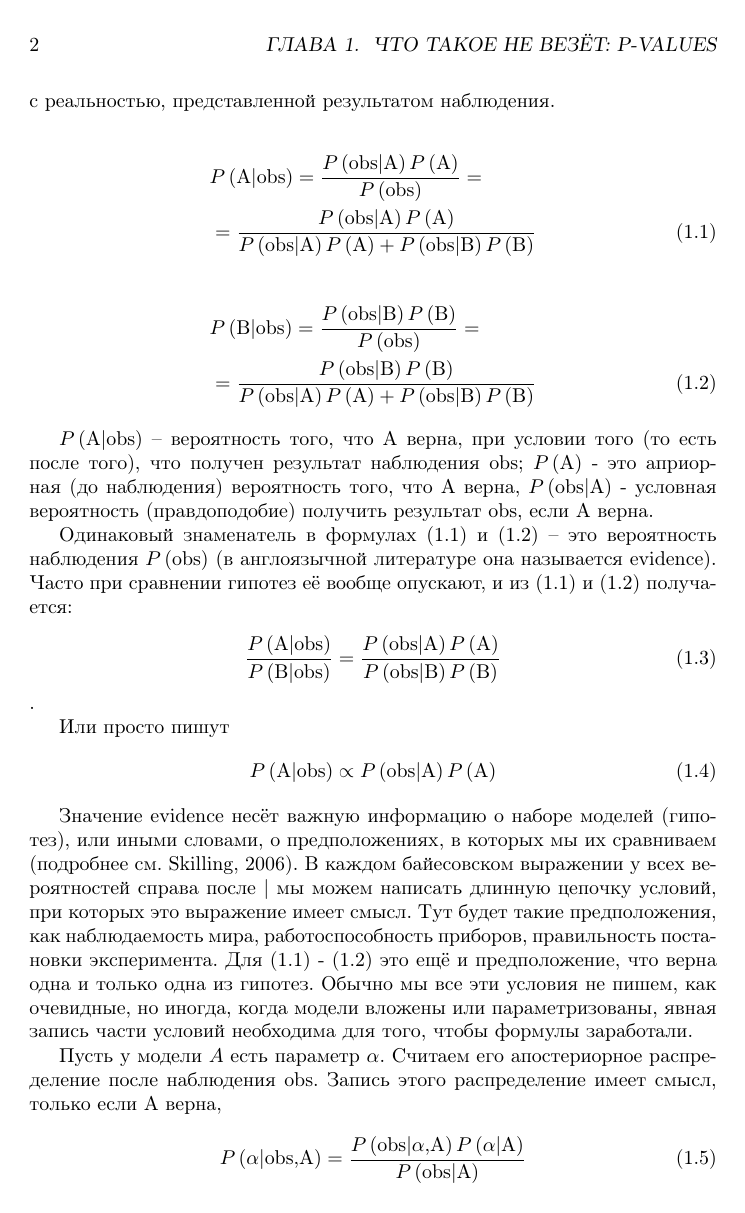
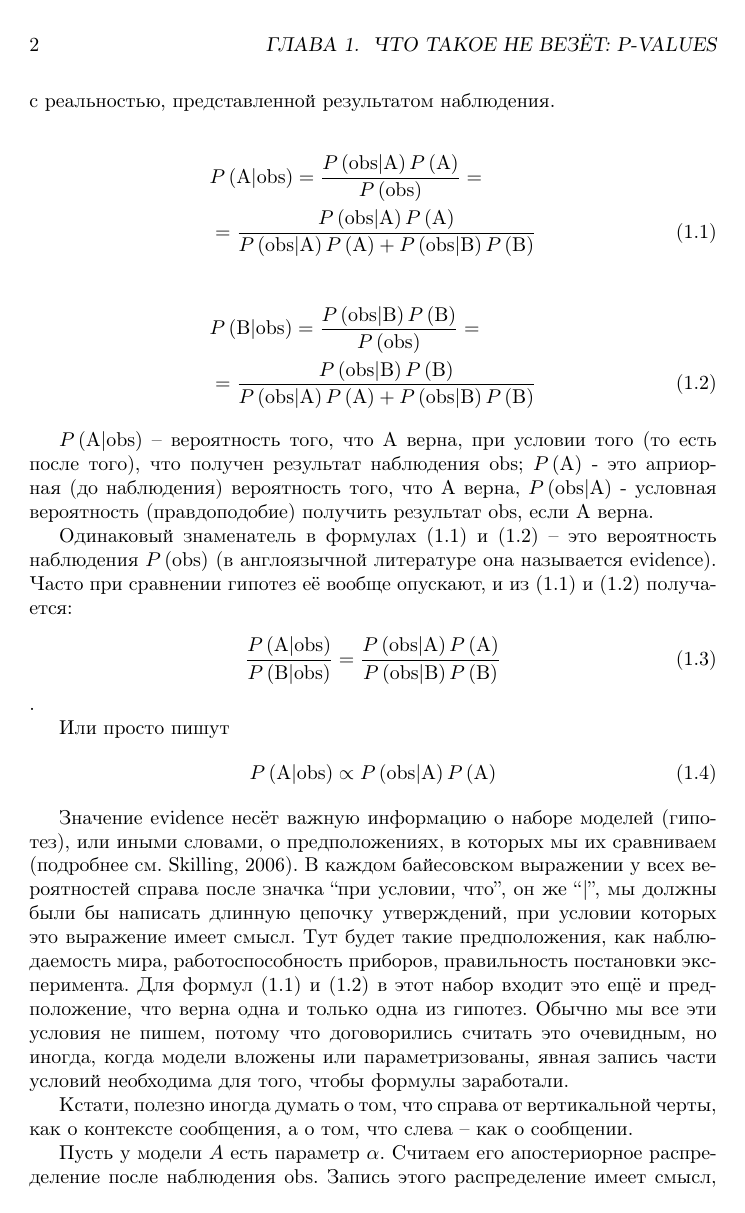
Before and after one commit to favorov/p-values-chapter, a LaTeX thesis (p_values_chapter.tex): page 2 of 5. Compiled offline with pdfLaTeX.

Commit message:
Вернулся к тексту. Мелкая правка. 1 апреля.

```diff
--- a/p_values_chapter.tex
+++ b/p_values_chapter.tex
@@ -58,7 +58,9 @@ $P\left(\text{A|obs}\right)$ -- вероятность того, что $\text{A
    &P\left(\text{A|obs}\right)\propto P\left(\text{obs|A}\right) P\left(\text{A}\right)
 \end{align}
 
- Значение evidence несёт важную информацию о наборе моделей (гипотез), или иными словами, о предположениях, в которых мы их сравниваем \citep[подробнее см.][]{skilling_nested_2006}. В каждом байесовском выражении у всех вероятностей справа после $\text{|}$ мы можем написать длинную цепочку условий, при которых это выражение имеет смысл. Тут будет такие предположения, как наблюдаемость мира, работоспособность приборов, правильность постановки эксперимента. Для \eqref{hyp_compare_bayes_A} - \eqref{hyp_compare_bayes_B} это ещё и предположение, что верна одна и только одна из гипотез. Обычно мы все эти условия не пишем, как очевидные, но иногда, когда модели вложены или параметризованы, явная запись части условий необходима для того, чтобы формулы заработали.
+ Значение evidence несёт важную информацию о наборе моделей (гипотез), или иными словами, о предположениях, в которых мы их сравниваем \citep[подробнее см.][]{skilling_nested_2006}. В каждом байесовском выражении у всех вероятностей справа после значка ``при условии, что'', он же ``$\text{|}$'', мы должны были бы написать длинную цепочку утверждений, при условии которых это выражение имеет смысл. Тут будет такие предположения, как наблюдаемость мира, работоспособность приборов, правильность постановки эксперимента. Для формул \eqref{hyp_compare_bayes_A} и \eqref{hyp_compare_bayes_B} в этот набор входит это ещё и предположение, что верна одна и только одна из гипотез. Обычно мы все эти условия не пишем, потому что договорились считать это очевидным, но иногда, когда модели вложены или параметризованы, явная запись части условий необходима для того, чтобы формулы заработали.
+
+ Кстати, полезно иногда думать о том, что справа от вертикальной черты, как о контексте сообщения, а о том, что слева -- как о сообщении.
 
  Пусть у модели $A$ есть параметр $\alpha$. Считаем его апостериорное распределение после наблюдения $\text{obs}$. Запись этого распределение имеет смысл, только если $\text{A}$ верна,
 \begin{align}\label{hyp_compare_evid_A}
```
Also changed, not shown: p_values_chapter.tex (2 more changed lines).
